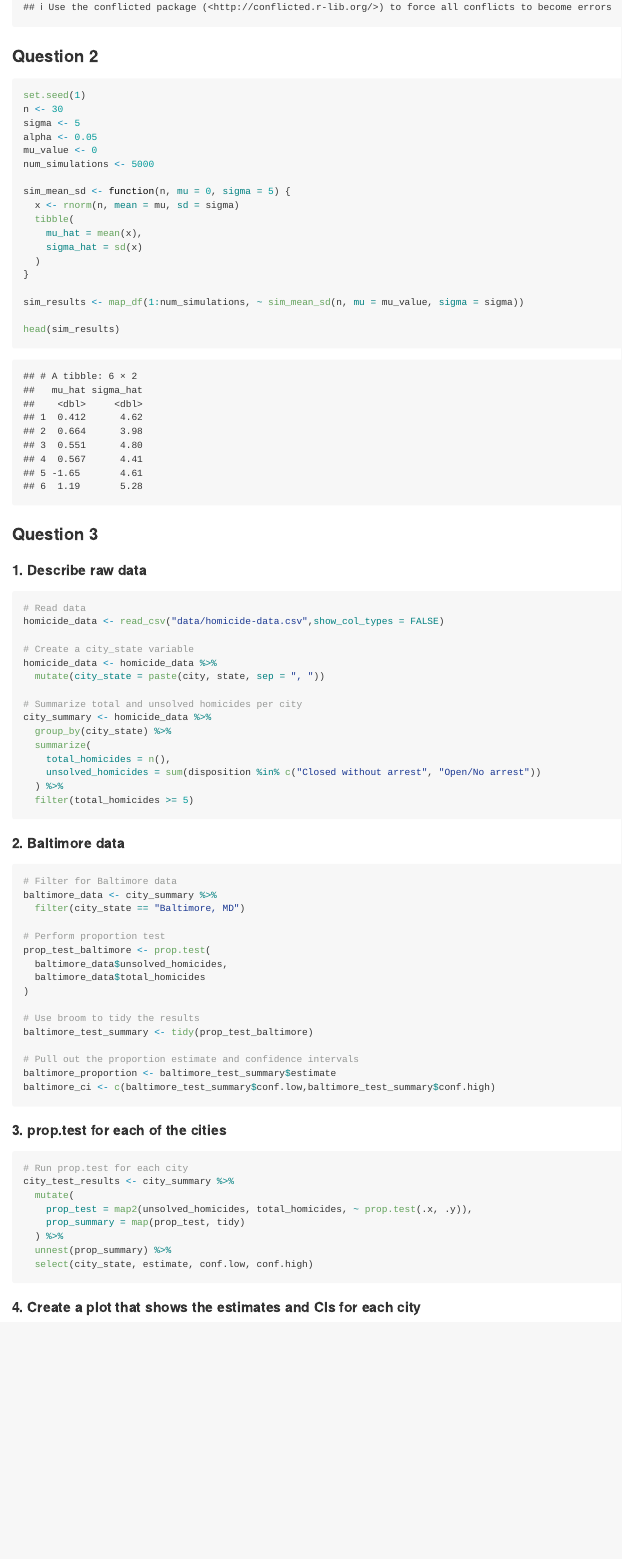
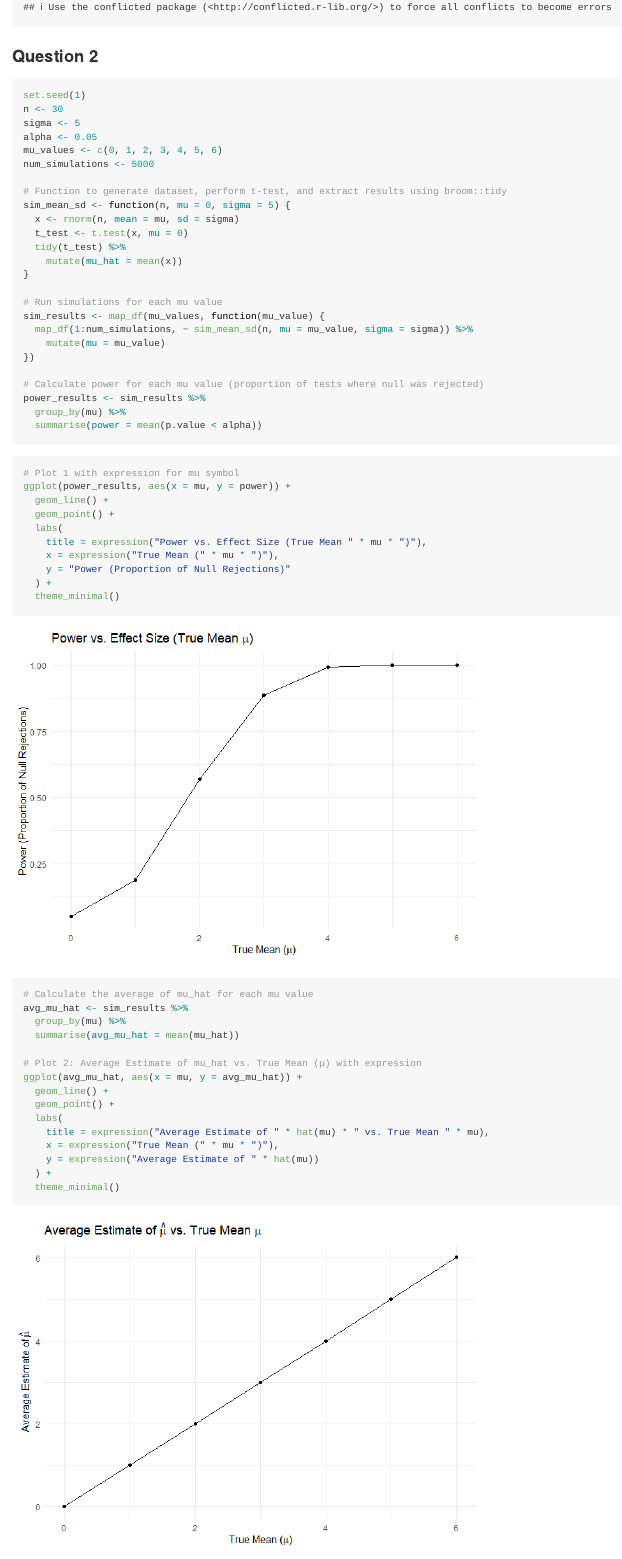
Before and after one commit to lufangchi/p8105_hw5_fl2714, an R Markdown document (p8105_hw5_fl2714.Rmd): the page in a window 1100 px wide, from 780 px down. The pictures show the output file p8105_hw5_fl2714.md that the author committed with the source, drawn offline in the style of GitHub; long lines of code are wrapped.

Commit message:
commit q1

````diff
--- a/p8105_hw5_fl2714.Rmd
+++ b/p8105_hw5_fl2714.Rmd
@@ -26,19 +26,62 @@ set.seed(1)
 n <- 30
 sigma <- 5
 alpha <- 0.05
-mu_value <- 0
+mu_values <- c(0, 1, 2, 3, 4, 5, 6)
 num_simulations <- 5000
 
+# Function to generate dataset, perform t-test, and extract results using broom::tidy
 sim_mean_sd <- function(n, mu = 0, sigma = 5) {
   x <- rnorm(n, mean = mu, sd = sigma)
-  tibble(
-    mu_hat = mean(x),
-    sigma_hat = sd(x)
-  )
+  t_test <- t.test(x, mu = 0)
+  tidy(t_test) %>%
+    mutate(mu_hat = mean(x))
 }
 
-sim_results <- map_df(1:num_simulations, ~ sim_mean_sd(n, mu = mu_value, sigma = sigma))
+# Run simulations for each mu value
+sim_results <- map_df(mu_values, function(mu_value) {
+  map_df(1:num_simulations, ~ sim_mean_sd(n, mu = mu_value, sigma = sigma)) %>%
+    mutate(mu = mu_value)
+})
 
-head(sim_results)
+# Calculate power for each mu value (proportion of tests where null was rejected)
+power_results <- sim_results %>%
+  group_by(mu) %>%
+  summarise(power = mean(p.value < alpha))
 
 ```
+
+
+```{r}
+
+# Plot 1 with expression for mu symbol
+ggplot(power_results, aes(x = mu, y = power)) +
+  geom_line() +
+  geom_point() +
+  labs(
+    title = expression("Power vs. Effect Size (True Mean " * mu * ")"),
+    x = expression("True Mean (" * mu * ")"),
+    y = "Power (Proportion of Null Rejections)"
+  ) +
+  theme_minimal()
+
+```
+
+```{r}
+# Calculate the average of mu_hat for each mu value
+avg_mu_hat <- sim_results %>%
+  group_by(mu) %>%
+  summarise(avg_mu_hat = mean(mu_hat))
+
+# Plot 2: Average Estimate of mu_hat vs. True Mean (µ) with expression
+ggplot(avg_mu_hat, aes(x = mu, y = avg_mu_hat)) +
+  geom_line() +
+  geom_point() +
+  labs(
+    title = expression("Average Estimate of " * hat(mu) * " vs. True Mean " * mu),
+    x = expression("True Mean (" * mu * ")"),
+    y = expression("Average Estimate of " * hat(mu))
+  ) +
+  theme_minimal()
+
+```
+```{r}
````
Also changed, not shown: p8105_hw5_fl2714.md, p8105_hw5_fl2714_files/figure-gfm/unnamed-chunk-3-1.png, p8105_hw5_fl2714_files/figure-gfm/unnamed-chunk-4-1.png (added), p8105_hw5_fl2714_files/figure-gfm/unnamed-chunk-5-1.png (added), p8105_hw5_fl2714_files/figure-gfm/unnamed-chunk-9-1.png (added), p8105_hw5_fl2714.Rmd (29 more changed lines).
